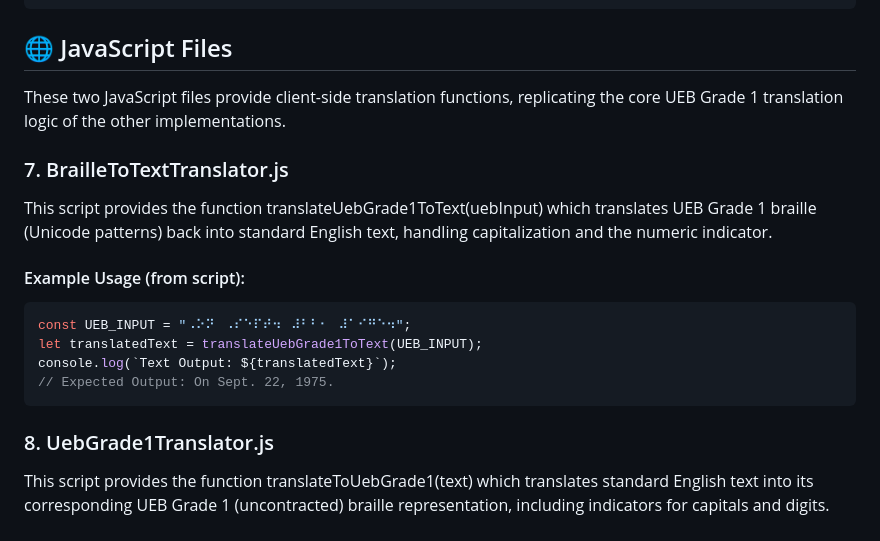
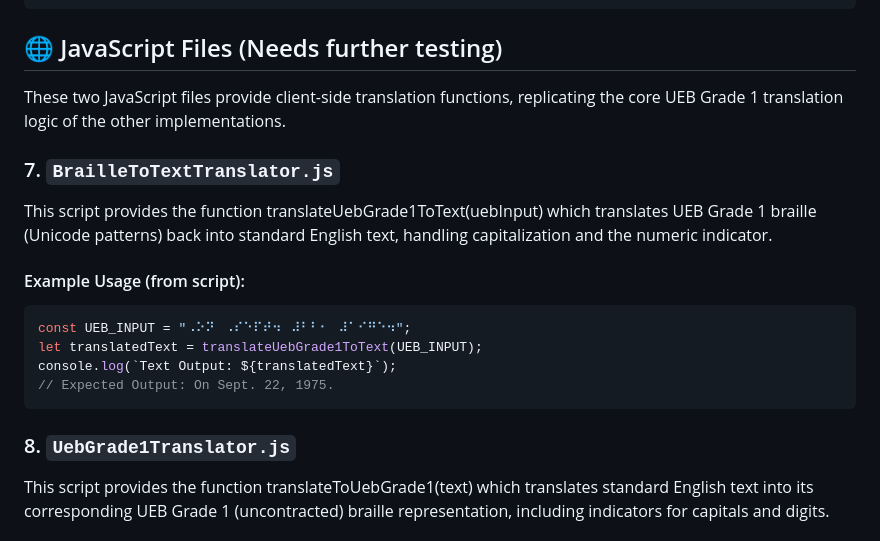
Before and after one commit to BranchingBad/didactic-chainsaw, a Markdown page: README.md, the part around the change. Rendered like a GitHub page.

````diff
--- a/README.md
+++ b/README.md
@@ -119,10 +119,10 @@ public static void Main()
 }
 ```
 
-## 🌐 JavaScript Files
+## 🌐 JavaScript Files (Needs further testing)
 These two JavaScript files provide client-side translation functions, replicating the core UEB Grade 1 translation logic of the other implementations.
 
-### 7. BrailleToTextTranslator.js
+### 7. `BrailleToTextTranslator.js`
 This script provides the function translateUebGrade1ToText(uebInput) which translates UEB Grade 1 braille (Unicode patterns) back into standard English text, handling capitalization and the numeric indicator.
 
 #### Example Usage (from script):
@@ -133,7 +133,7 @@ console.log(`Text Output: ${translatedText}`);
 // Expected Output: On Sept. 22, 1975.
 ```
 
-### 8. UebGrade1Translator.js
+### 8. `UebGrade1Translator.js`
 This script provides the function translateToUebGrade1(text) which translates standard English text into its corresponding UEB Grade 1 (uncontracted) braille representation, including indicators for capitals and digits.
 
 #### Example Usage (from script):
````
